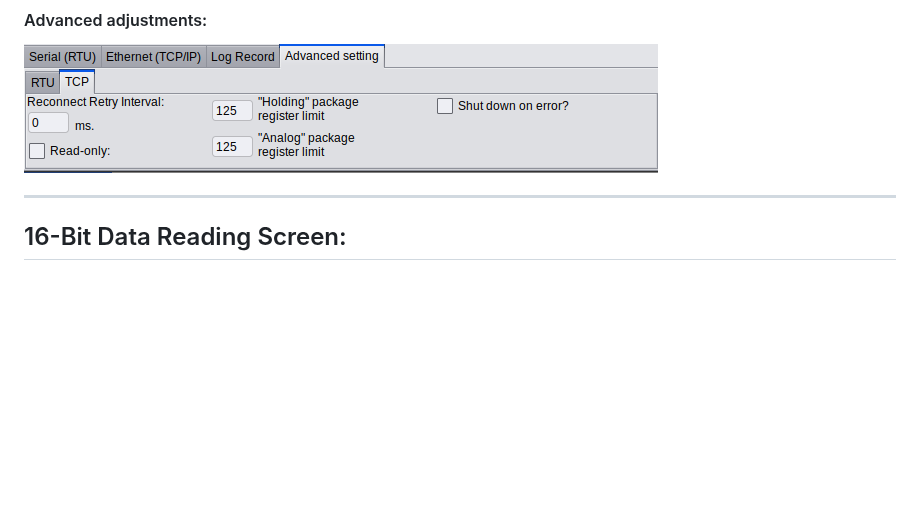
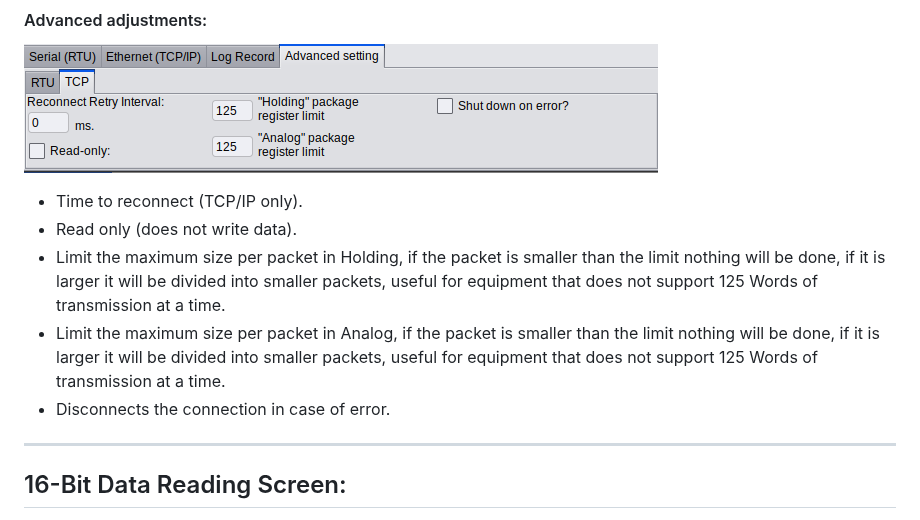
Before and after one commit to ortegahernandes/ScanBus-BR-Simulator-Modbus, a Markdown page: README.md, the part around the change. Drawn GitHub-style; blank space fills up the shorter version.

```diff
--- a/README.md
+++ b/README.md
@@ -126,6 +126,12 @@ Keep a log of table activity.
 #### Advanced adjustments:
 
 ![ScanBus-BR](https://github.com/ortegahernandes/ScanBus-BR-Simulator-Modbus/blob/main/menu_advanced.png)
+
+- Time to reconnect (TCP/IP only).
+- Read only (does not write data).
+- Limit the maximum size per packet in Holding, if the packet is smaller than the limit nothing will be done, if it is larger it will be divided into smaller packets, useful for equipment that does not support 125 Words of transmission at a time.
+- Limit the maximum size per packet in Analog, if the packet is smaller than the limit nothing will be done, if it is larger it will be divided into smaller packets, useful for equipment that does not support 125 Words of transmission at a time.
+- Disconnects the connection in case of error.
 
 ***
 
```
